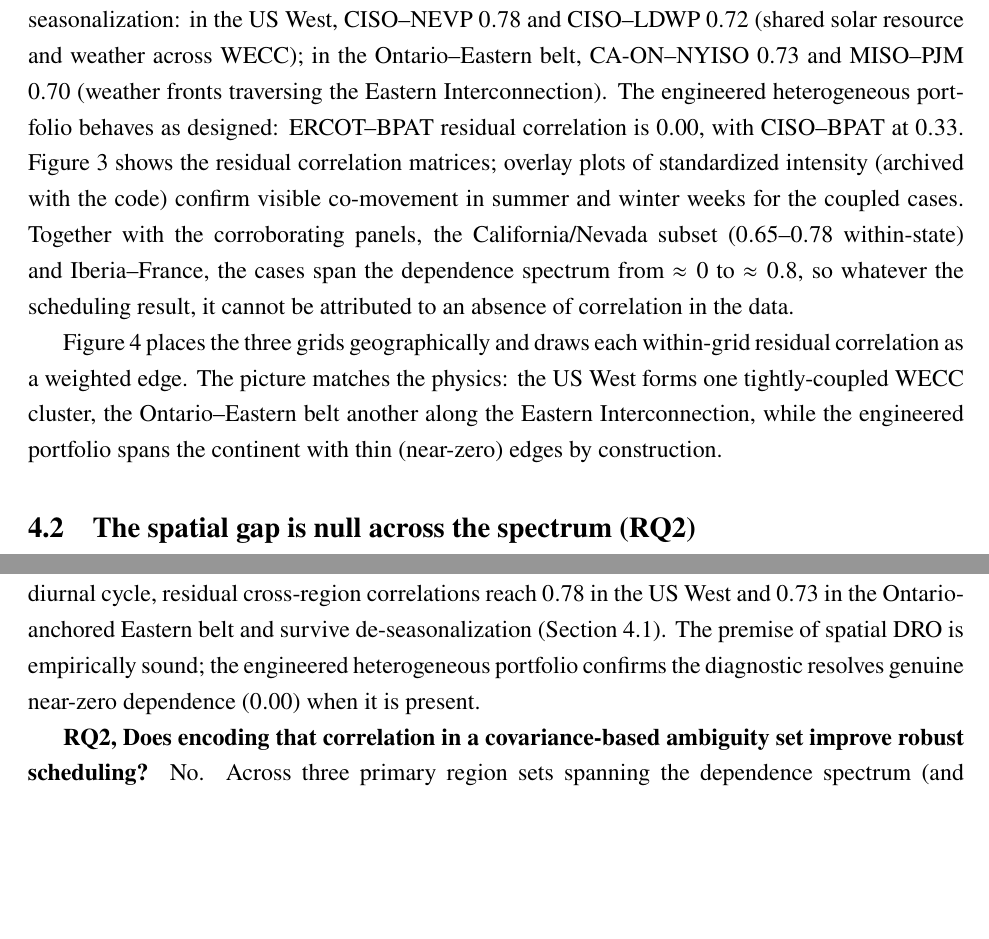
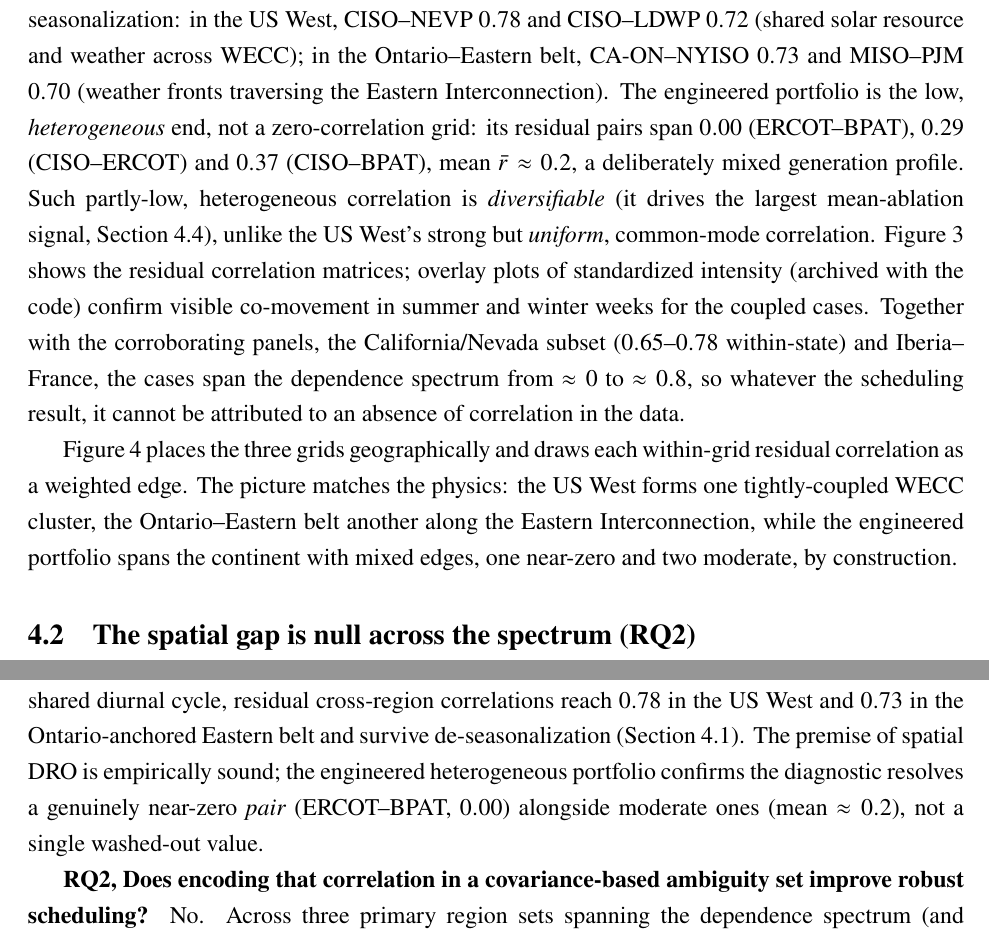
Before and after one commit to ma731/Capstone-in-Operations-Research, a LaTeX thesis (thesis/capstone_thesis.tex): two parts of pages 16 and 26 of 46, joined at a grey line, cut so that both start at the same text, the shorter picture padded with empty space. Compiled offline with pdfLaTeX.

Commit message:
capstone: fix Diversified-grid coherence (low/heterogeneous, not zero-correlation)
Port the full_thesis correctness fix to the graded submission: the engineered grid's
mean residual correlation is ~0.2 (pairs 0.00/0.29/0.37), not ~0. Relabel
"near-uncorrelated / r-bar~0 / zero-correlation null" -> "low, heterogeneous-correlation
/ DRO-active low-correlation"; fix the gaps-table header (0.2/0.45/0.65); clarify RQ1's
0.00 is the ERCOT-BPAT pair. Removes the heatmap-vs-caption viva vulnerability.
39 pages, body 29pp, 0 em-dashes.

```diff
--- a/thesis/capstone_thesis.tex
+++ b/thesis/capstone_thesis.tex
@@ -712,9 +712,13 @@ cross-region correlations of carbon intensity in the two electrically coupled
 US/Canada cases are strong and survive de-seasonalization: in the US West,
 CISO--NEVP $0.78$ and CISO--LDWP $0.72$ (shared solar resource and weather across
 WECC); in the Ontario--Eastern belt, CA-ON--NYISO $0.73$ and MISO--PJM $0.70$
-(weather fronts traversing the Eastern Interconnection). The engineered
-heterogeneous portfolio behaves as designed: ERCOT--BPAT residual correlation is
-$0.00$, with CISO--BPAT at $0.33$. Figure~\ref{fig:heatmaps} shows the residual
+(weather fronts traversing the Eastern Interconnection). The engineered portfolio is
+the low, \emph{heterogeneous} end, not a zero-correlation grid: its residual pairs span
+$0.00$ (ERCOT--BPAT), $0.29$ (CISO--ERCOT) and $0.37$ (CISO--BPAT), mean
+$\bar r\approx0.2$, a deliberately mixed generation profile. Such partly-low,
+heterogeneous correlation is \emph{diversifiable} (it drives the largest mean-ablation
+signal, Section~\ref{sec:res-ablation}), unlike the US West's strong but \emph{uniform},
+common-mode correlation. Figure~\ref{fig:heatmaps} shows the residual
 correlation matrices; overlay plots of standardized intensity (archived with the
 code) confirm visible co-movement in summer and winter weeks for the coupled
 cases. Together with the corroborating panels, the California/Nevada subset
@@ -737,7 +741,7 @@ Figure~\ref{fig:map} places the three grids geographically and draws each
 within-grid residual correlation as a weighted edge. The picture matches the
 physics: the US West forms one tightly-coupled WECC cluster, the Ontario--Eastern
 belt another along the Eastern Interconnection, while the engineered portfolio
-spans the continent with thin (near-zero) edges by construction.
+spans the continent with mixed edges, one near-zero and two moderate, by construction.
 
 \begin{figure}[t]
 \centering
@@ -1358,7 +1362,7 @@ Yes. After removing the shared diurnal cycle, residual cross-region correlations
 reach $0.78$ in the US West and $0.73$ in the Ontario-anchored Eastern belt and
 survive de-seasonalization (Section~\ref{sec:res-corr}). The premise of spatial
 DRO is empirically sound; the engineered heterogeneous portfolio confirms the
-diagnostic resolves genuine near-zero dependence ($0.00$) when it is present.
+diagnostic resolves a genuinely near-zero \emph{pair} (ERCOT--BPAT, $0.00$) alongside moderate ones (mean $\approx0.2$), not a single washed-out value.
 
 \textbf{RQ2, Does encoding that correlation in a covariance-based ambiguity set
 improve robust scheduling?} No. Across three primary region sets spanning the
```
Also changed, not shown: thesis/capstone_thesis.pdf, thesis/capstone_thesis.tex (12 more changed lines).
